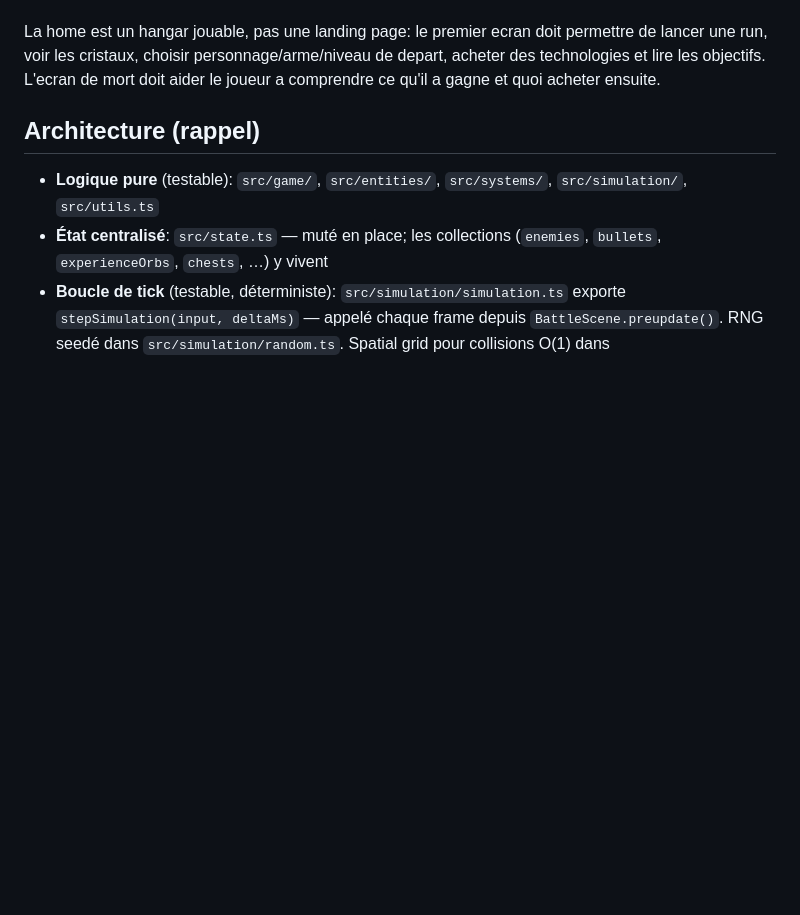
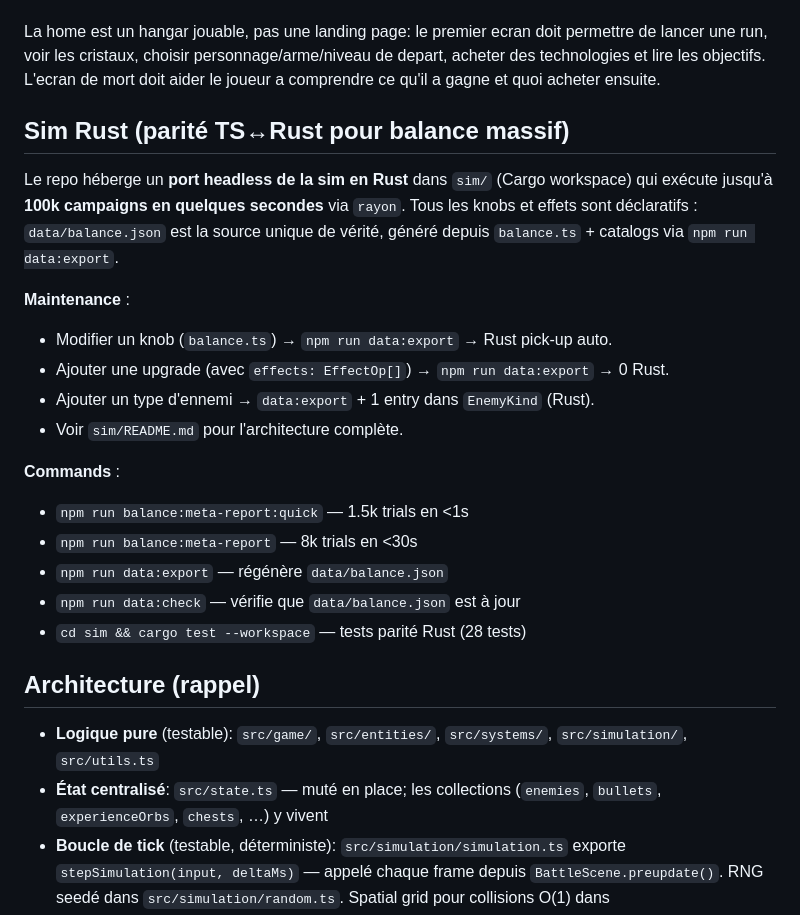
Before and after one commit to The-Vibe-Company/voidline, a Markdown page: CLAUDE.md, the part around the change. GitHub-like rendering; blank space fills up the shorter version.

```diff
--- a/CLAUDE.md
+++ b/CLAUDE.md
@@ -17,6 +17,23 @@ Le fun doit venir du buildcraft, pas d'une inflation brute de stats permanentes.
 Les challenges ne donnent pas de bonus permanents directs. Ils servent d'objectifs lisibles et de gates d'unlocks; les cristaux restent la seule monnaie meta. Les reliques restent des rewards temporaires de run, mais leur disponibilite passe par les tags de build et les unlocks de boss.
 
 La home est un hangar jouable, pas une landing page: le premier ecran doit permettre de lancer une run, voir les cristaux, choisir personnage/arme/niveau de depart, acheter des technologies et lire les objectifs. L'ecran de mort doit aider le joueur a comprendre ce qu'il a gagne et quoi acheter ensuite.
+
+## Sim Rust (parité TS↔Rust pour balance massif)
+
+Le repo héberge un **port headless de la sim en Rust** dans `sim/` (Cargo workspace) qui exécute jusqu'à **100k campaigns en quelques secondes** via `rayon`. Tous les knobs et effets sont déclaratifs : `data/balance.json` est la source unique de vérité, généré depuis `balance.ts` + catalogs via `npm run data:export`.
+
+**Maintenance** :
+- Modifier un knob (`balance.ts`) → `npm run data:export` → Rust pick-up auto.
+- Ajouter une upgrade (avec `effects: EffectOp[]`) → `npm run data:export` → 0 Rust.
+- Ajouter un type d'ennemi → `data:export` + 1 entry dans `EnemyKind` (Rust).
+- Voir `sim/README.md` pour l'architecture complète.
+
+**Commands** :
+- `npm run balance:meta-report:quick` — 1.5k trials en <1s
+- `npm run balance:meta-report` — 8k trials en <30s
+- `npm run data:export` — régénère `data/balance.json`
+- `npm run data:check` — vérifie que `data/balance.json` est à jour
+- `cd sim && cargo test --workspace` — tests parité Rust (28 tests)
 
 ## Architecture (rappel)
 
```
Also changed, not shown: sim/README.md (added, +180 -0 lines).
